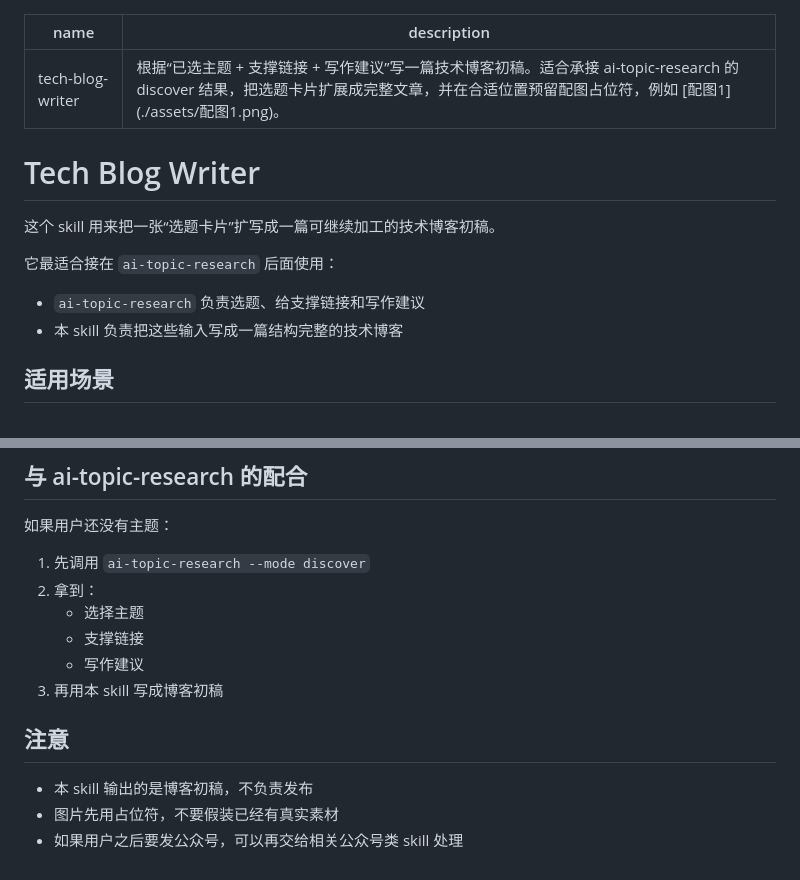
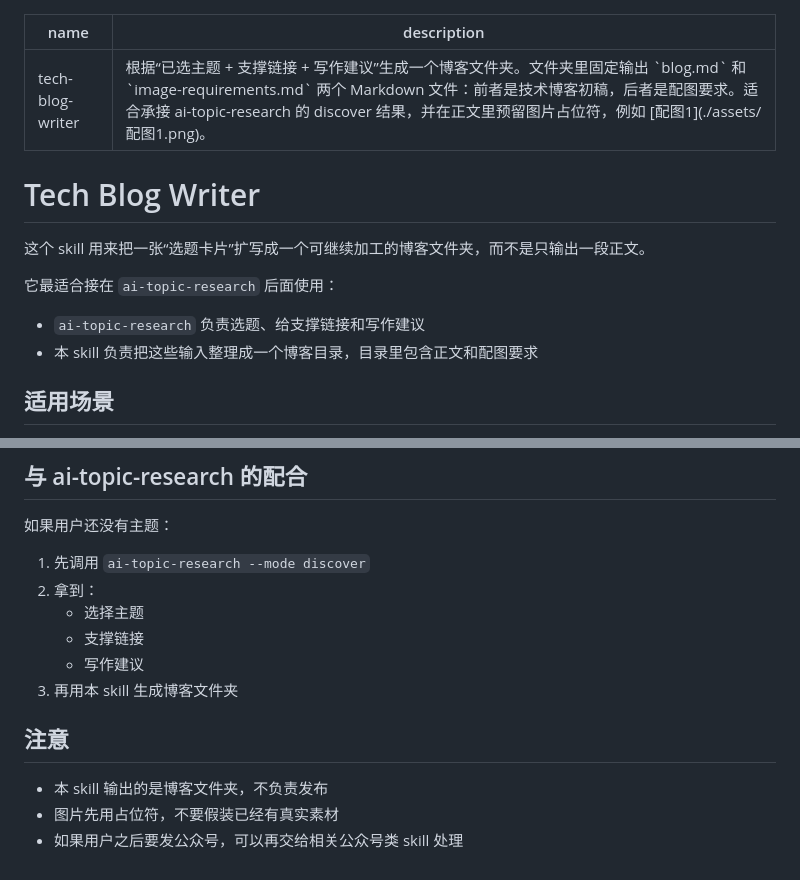
Before and after one commit to qiujiahong/nick-skills, a Markdown page: skills/tech-blog-writer/SKILL.md, 2 parts joined by grey strips. Rendered like a GitHub page.

```diff
--- a/skills/tech-blog-writer/SKILL.md
+++ b/skills/tech-blog-writer/SKILL.md
@@ -1,16 +1,16 @@
 ---
 name: tech-blog-writer
-description: 根据“已选主题 + 支撑链接 + 写作建议”写一篇技术博客初稿。适合承接 ai-topic-research 的 discover 结果，把选题卡片扩展成完整文章，并在合适位置预留配图占位符，例如 [配图1](./assets/配图1.png)。
+description: 根据“已选主题 + 支撑链接 + 写作建议”生成一个博客文件夹。文件夹里固定输出 `blog.md` 和 `image-requirements.md` 两个 Markdown 文件：前者是技术博客初稿，后者是配图要求。适合承接 ai-topic-research 的 discover 结果，并在正文里预留图片占位符，例如 [配图1](./assets/配图1.png)。
 ---
 
 # Tech Blog Writer
 
-这个 skill 用来把一张“选题卡片”扩写成一篇可继续加工的技术博客初稿。
+这个 skill 用来把一张“选题卡片”扩写成一个可继续加工的博客文件夹，而不是只输出一段正文。
 
 它最适合接在 `ai-topic-research` 后面使用：
 
 - `ai-topic-research` 负责选题、给支撑链接和写作建议
-- 本 skill 负责把这些输入写成一篇结构完整的技术博客
+- 本 skill 负责把这些输入整理成一个博客目录，目录里包含正文和配图要求
 
 ## 适用场景
 
@@ -103,10 +146,10 @@ description: 根据“已选主题 + 支撑链接 + 写作建议”写一篇技
    - 选择主题
    - 支撑链接
    - 写作建议
-3. 再用本 skill 写成博客初稿
+3. 再用本 skill 生成博客文件夹
 
 ## 注意
 
-- 本 skill 输出的是博客初稿，不负责发布
+- 本 skill 输出的是博客文件夹，不负责发布
 - 图片先用占位符，不要假装已经有真实素材
 - 如果用户之后要发公众号，可以再交给相关公众号类 skill 处理
```
Also changed, not shown: other parts of skills/tech-blog-writer/SKILL.md (+47 -4 lines), README.md (+2 -2 lines).
